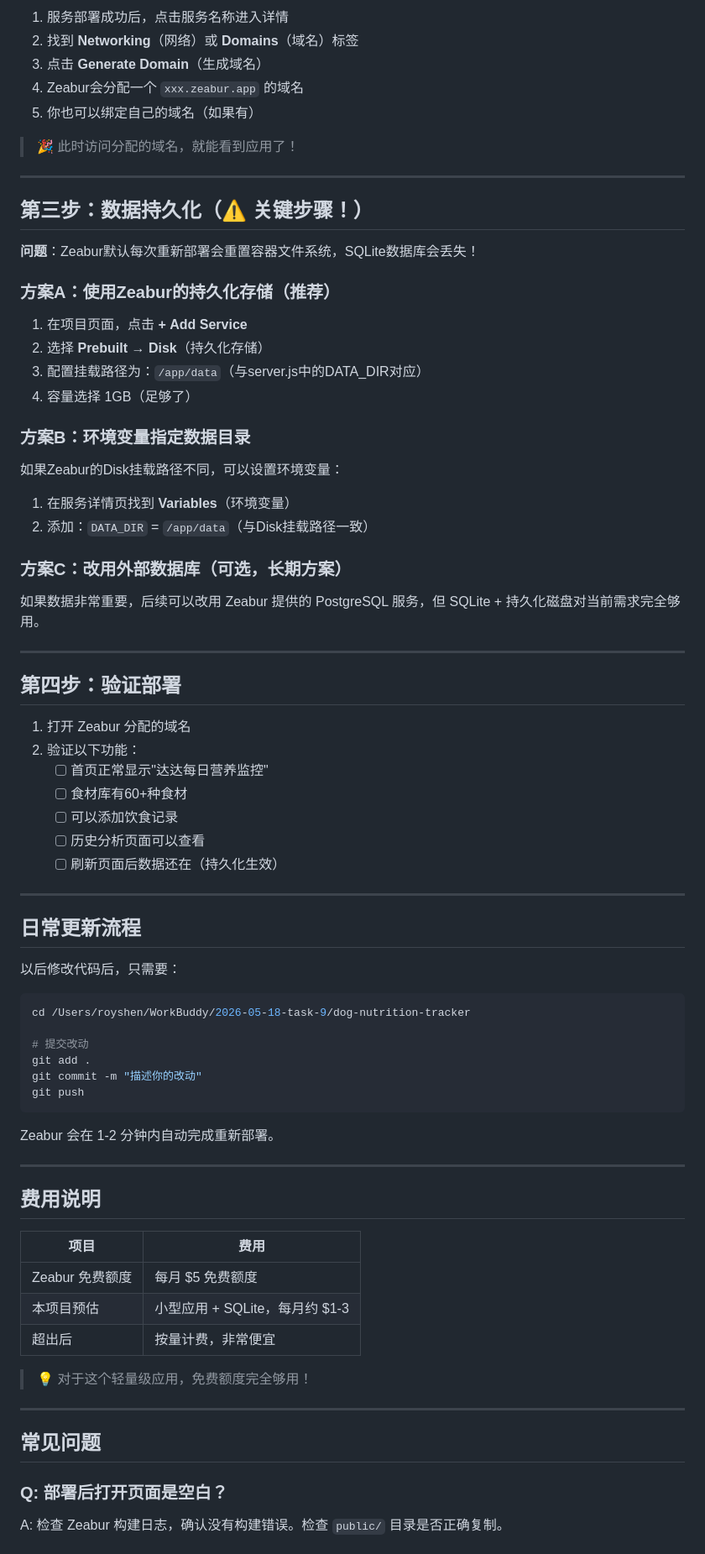
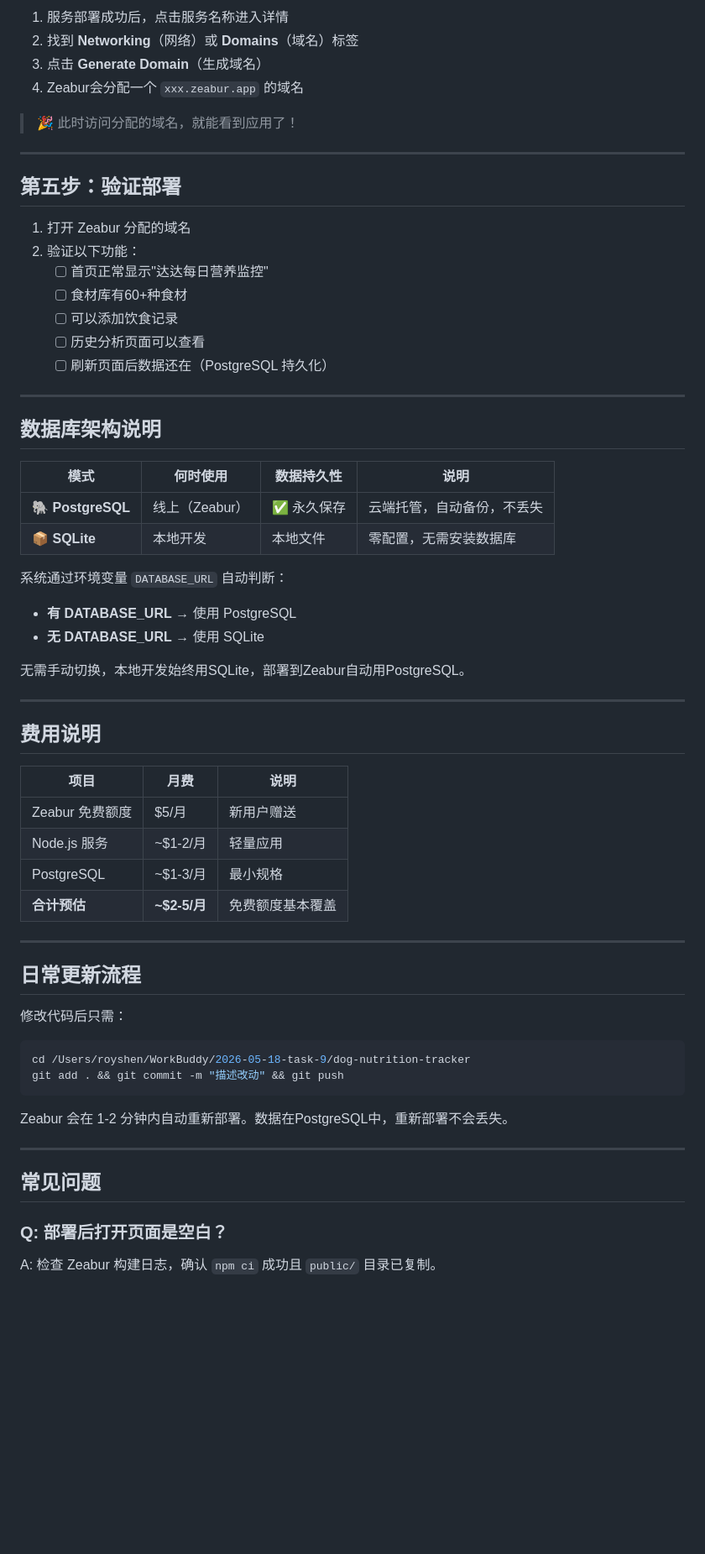
Before and after one commit to zgjsczsyc/dog-nutrition-tracker, a Markdown page: DEPLOY.md, the part around one of its changes. Shown at 84% size. Rendered like a GitHub page; blank space fills up the shorter version.

````diff
--- a/DEPLOY.md
+++ b/DEPLOY.md
@@ -85,37 +79,12 @@ git push -u origin main
 2. 找到 **Networking**（网络）或 **Domains**（域名）标签
 3. 点击 **Generate Domain**（生成域名）
 4. Zeabur会分配一个 `xxx.zeabur.app` 的域名
-5. 你也可以绑定自己的域名（如果有）
 
 > 🎉 此时访问分配的域名，就能看到应用了！
 
 ---
 
-## 第三步：数据持久化（⚠️ 关键步骤！）
-
-**问题**：Zeabur默认每次重新部署会重置容器文件系统，SQLite数据库会丢失！
-
-### 方案A：使用Zeabur的持久化存储（推荐）
-
-1. 在项目页面，点击 **+ Add Service**
-2. 选择 **Prebuilt** → **Disk**（持久化存储）
-3. 配置挂载路径为：`/app/data`（与server.js中的DATA_DIR对应）
-4. 容量选择 1GB（足够了）
-
-### 方案B：环境变量指定数据目录
-
-如果Zeabur的Disk挂载路径不同，可以设置环境变量：
-
-1. 在服务详情页找到 **Variables**（环境变量）
-2. 添加：`DATA_DIR` = `/app/data`（与Disk挂载路径一致）
-
-### 方案C：改用外部数据库（可选，长期方案）
-
-如果数据非常重要，后续可以改用 Zeabur 提供的 PostgreSQL 服务，但 SQLite + 持久化磁盘对当前需求完全够用。
-
----
-
-## 第四步：验证部署
+## 第五步：验证部署
 
 1. 打开 Zeabur 分配的域名
 2. 验证以下功能：
@@ -123,41 +92,51 @@ git push -u origin main
    - [ ] 食材库有60+种食材
    - [ ] 可以添加饮食记录
    - [ ] 历史分析页面可以查看
-   - [ ] 刷新页面后数据还在（持久化生效）
+   - [ ] 刷新页面后数据还在（PostgreSQL 持久化）
+
+---
+
+## 数据库架构说明
+
+| 模式 | 何时使用 | 数据持久性 | 说明 |
+|------|---------|-----------|------|
+| 🐘 **PostgreSQL** | 线上（Zeabur） | ✅ 永久保存 | 云端托管，自动备份，不丢失 |
+| 📦 **SQLite** | 本地开发 | 本地文件 | 零配置，无需安装数据库 |
+
+系统通过环境变量 `DATABASE_URL` 自动判断：
+- **有 DATABASE_URL** → 使用 PostgreSQL
+- **无 DATABASE_URL** → 使用 SQLite
+
+无需手动切换，本地开发始终用SQLite，部署到Zeabur自动用PostgreSQL。
+
+---
+
+## 费用说明
+
+| 项目 | 月费 | 说明 |
+|------|------|------|
+| Zeabur 免费额度 | $5/月 | 新用户赠送 |
+| Node.js 服务 | ~$1-2/月 | 轻量应用 |
+| PostgreSQL | ~$1-3/月 | 最小规格 |
+| **合计预估** | **~$2-5/月** | 免费额度基本覆盖 |
 
 ---
 
 ## 日常更新流程
 
-以后修改代码后，只需要：
+修改代码后只需：
 
 ```bash
 cd /Users/royshen/WorkBuddy/2026-05-18-task-9/dog-nutrition-tracker
-
-# 提交改动
-git add .
-git commit -m "描述你的改动"
-git push
+git add . && git commit -m "描述改动" && git push
 ```
 
-Zeabur 会在 1-2 分钟内自动完成重新部署。
-
----
-
-## 费用说明
-
-| 项目 | 费用 |
-|------|------|
-| Zeabur 免费额度 | 每月 $5 免费额度 |
-| 本项目预估 | 小型应用 + SQLite，每月约 $1-3 |
-| 超出后 | 按量计费，非常便宜 |
-
-> 💡 对于这个轻量级应用，免费额度完全够用！
+Zeabur 会在 1-2 分钟内自动重新部署。数据在PostgreSQL中，重新部署不会丢失。
 
 ---
 
 ## 常见问题
 
 ### Q: 部署后打开页面是空白？
-A: 检查 Zeabur 构建日志，确认没有构建错误。检查 `public/` 目录是否正确复制。
+A: 检查 Zeabur 构建日志，确认 `npm ci` 成功且 `public/` 目录已复制。
 
````
Also changed, not shown: other parts of DEPLOY.md (+54 -57 lines).
